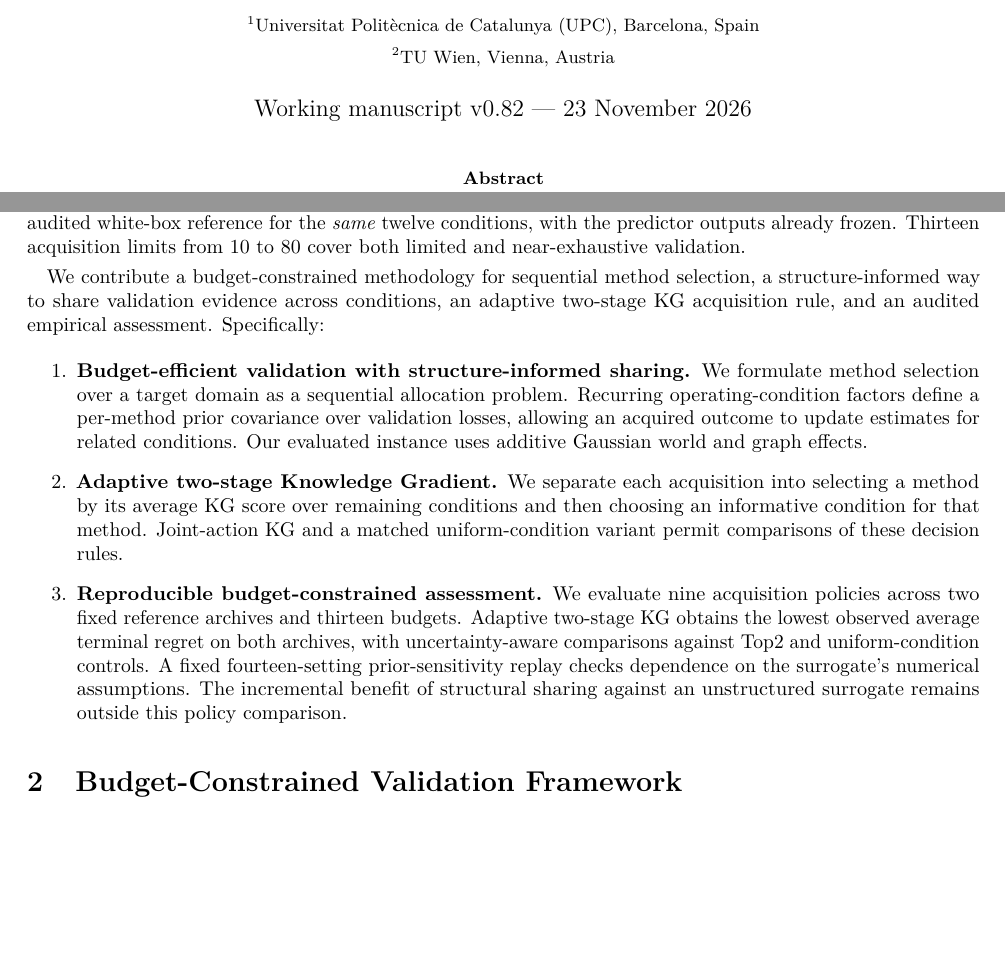
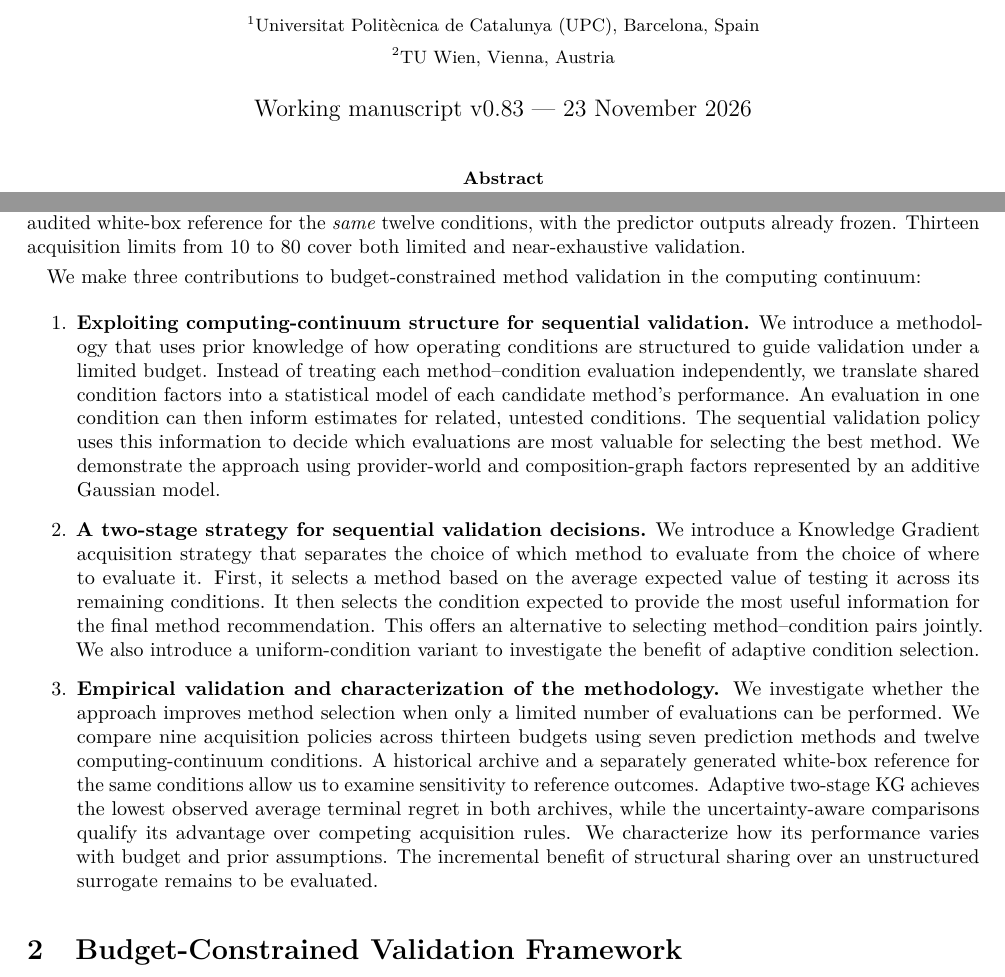
Before and after one commit to ildefons/praise-cao-sim, a LaTeX paper (first_science/b1/planb_validation/paper_systems/main.tex): two parts of pages 1 and 2 of 18, joined at a grey line, cut so that both start at the same text, the shorter picture padded with empty space. Compiled offline with pdfLaTeX.

Commit message:
Clarify novelty and evidence scope in all three contribution statements

```diff
--- a/first_science/b1/planb_validation/paper_systems/main.tex
+++ b/first_science/b1/planb_validation/paper_systems/main.tex
@@ -23,7 +23,7 @@
 \author{Ildefons Magrans de Abril$^{1}$ \and Xavier Franch$^{1}$ \and Schahram Dustdar$^{2}$\\[6pt]
 \small $^{1}$Universitat Polit\`ecnica de Catalunya (UPC), Barcelona, Spain\\
 \small $^{2}$TU Wien, Vienna, Austria}
-\date{Working manuscript v0.82 --- 23 November 2026}
+\date{Working manuscript v0.83 --- 23 November 2026}
 
 \begin{document}
 \maketitle
@@ -44,11 +44,11 @@ We instantiate this approach in a composed-service compliance prediction problem
 
 The study addresses three questions. \emph{RQ1 (budget-efficient method selection):} Can sequential, decision-focused validation improve terminal method selection under limited evaluation budgets compared with random or coverage-oriented validation? \emph{RQ2 (exploiting condition structure):} How can relationships among heterogeneous operating conditions be used to share validation evidence and support sequential method selection? \emph{RQ3 (organizing acquisition):} How does selecting a method and then a condition compare with selecting both jointly, and when is adaptive condition choice more beneficial than uniform choice? We study these questions through a structured statistical model and retrospective comparisons of acquisition policies. The evaluation uses a historical development archive and a \emph{fresh-reference archive}: a separately generated and mechanically audited white-box reference for the \emph{same} twelve conditions, with the predictor outputs already frozen. Thirteen acquisition limits from 10 to 80 cover both limited and near-exhaustive validation.
 
-We contribute a budget-constrained methodology for sequential method selection, a structure-informed way to share validation evidence across conditions, an adaptive two-stage KG acquisition rule, and an audited empirical assessment. Specifically:
+We make three contributions to budget-constrained method validation in the computing continuum:
 \begin{enumerate}
-\item \textbf{Budget-efficient validation with structure-informed sharing.} We formulate method selection over a target domain as a sequential allocation problem. Recurring operating-condition factors define a per-method prior covariance over validation losses, allowing an acquired outcome to update estimates for related conditions. Our evaluated instance uses additive Gaussian world and graph effects.
-\item \textbf{Adaptive two-stage Knowledge Gradient.} We separate each acquisition into selecting a method by its average KG score over remaining conditions and then choosing an informative condition for that method. Joint-action KG and a matched uniform-condition variant permit comparisons of these decision rules.
-\item \textbf{Reproducible budget-constrained assessment.} We evaluate nine acquisition policies across two fixed reference archives and thirteen budgets. Adaptive two-stage KG obtains the lowest observed average terminal regret on both archives, with uncertainty-aware comparisons against Top2 and uniform-condition controls. A fixed fourteen-setting prior-sensitivity replay checks dependence on the surrogate's numerical assumptions. The incremental benefit of structural sharing against an unstructured surrogate remains outside this policy comparison.
+\item \textbf{Exploiting computing-continuum structure for sequential validation.} We introduce a methodology that uses prior knowledge of how operating conditions are structured to guide validation under a limited budget. Instead of treating each method--condition evaluation independently, we translate shared condition factors into a statistical model of each candidate method's performance. An evaluation in one condition can then inform estimates for related, untested conditions. The sequential validation policy uses this information to decide which evaluations are most valuable for selecting the best method. We demonstrate the approach using provider-world and composition-graph factors represented by an additive Gaussian model.
+\item \textbf{A two-stage strategy for sequential validation decisions.} We introduce a Knowledge Gradient acquisition strategy that separates the choice of which method to evaluate from the choice of where to evaluate it. First, it selects a method based on the average expected value of testing it across its remaining conditions. It then selects the condition expected to provide the most useful information for the final method recommendation. This offers an alternative to selecting method--condition pairs jointly. We also introduce a uniform-condition variant to investigate the benefit of adaptive condition selection.
+\item \textbf{Empirical validation and characterization of the methodology.} We investigate whether the approach improves method selection when only a limited number of evaluations can be performed. We compare nine acquisition policies across thirteen budgets using seven prediction methods and twelve computing-continuum conditions. A historical archive and a separately generated white-box reference for the same conditions allow us to examine sensitivity to reference outcomes. Adaptive two-stage KG achieves the lowest observed average terminal regret in both archives, while the uncertainty-aware comparisons qualify its advantage over competing acquisition rules. We characterize how its performance varies with budget and prior assumptions. The incremental benefit of structural sharing over an unstructured surrogate remains to be evaluated.
 \end{enumerate}
 
 \section{Budget-Constrained Validation Framework}
```
